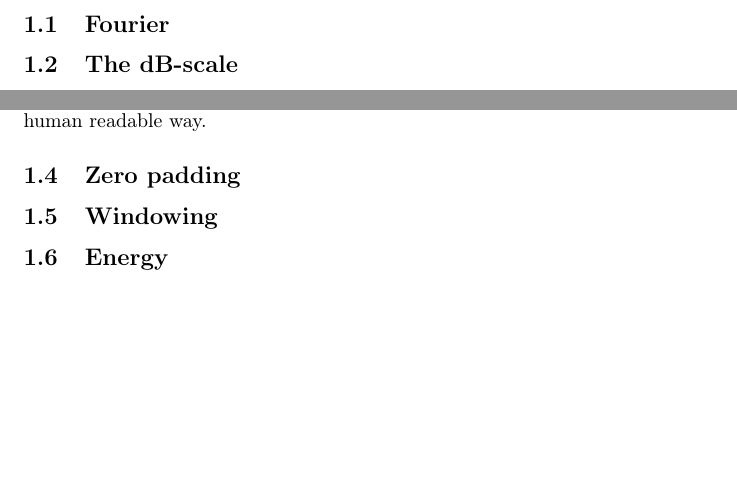
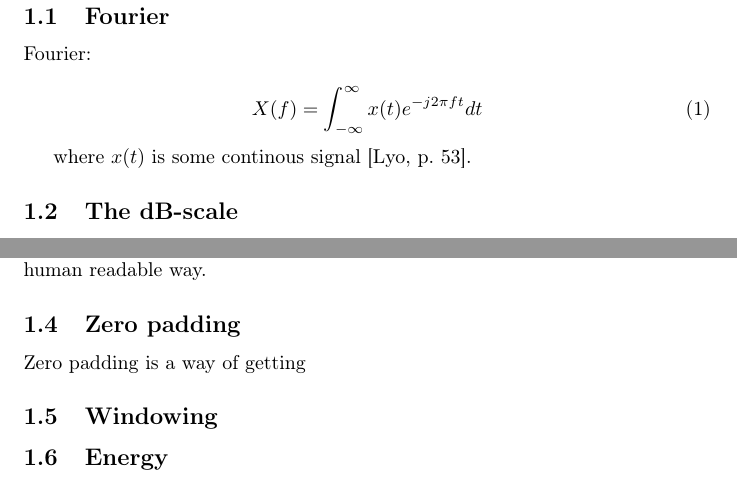
Before and after one commit to Quanalogy/E3DSB-MiniprojektA, a LaTeX document (main.tex, which reads theory.tex): two parts of page 3 of 12 before the commit and two parts of page 3 of 13 after it, joined at a grey line, cut so that both start at the same text, the shorter picture padded with empty space. Compiled offline with pdfLaTeX.

Commit message:
Add bibliography and fourier definition

```diff
--- a/main.tex
+++ b/main.tex
@@ -10,9 +10,12 @@
 \usepackage[T1]{fontenc}
 \usepackage{siunitx}				% Enheder i math mode
 \usepackage[hidelinks]{hyperref} % clickable refs
+\usepackage[backend=biber,style=alphabetic,hyperref]{biblatex} % Needed for bibliography
 \usepackage{graphicx}
 \usepackage{tabularx}
 \usepackage{minted}
+
+\bibliography{references} % Needed for bibliography
 \graphicspath{{graphics/}}
 
 
--- a/theory.tex
+++ b/theory.tex
@@ -1,6 +1,14 @@
 \section{Theory}
 
 \subsection{Fourier}
+
+Fourier:
+
+\begin{equation}
+X(f) = \int_{-\infty}^{\infty} x(t)e^{-j2\pi ft}dt
+\end{equation}
+
+where $x(t)$ is some continous signal \cite[p. 53]{DSP}.
 
 \subsection{The dB-scale}
 
@@ -24,6 +32,8 @@ Take the car sound as an example on figure \ref{fig:Car_figure5:2}, here the red
 
 \subsection{Zero padding}
 
+Zero padding is a way of getting
+
 \subsection{Windowing}
 
 \subsection{Energy}
```
Also changed, not shown: references.bib (added, +9 -0 lines), main.tex (2 more changed lines).
